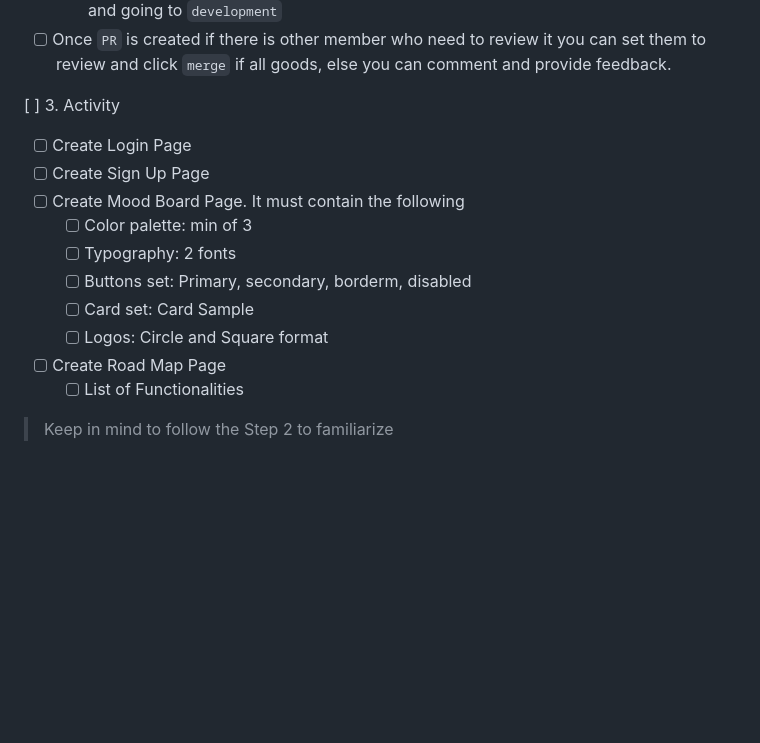
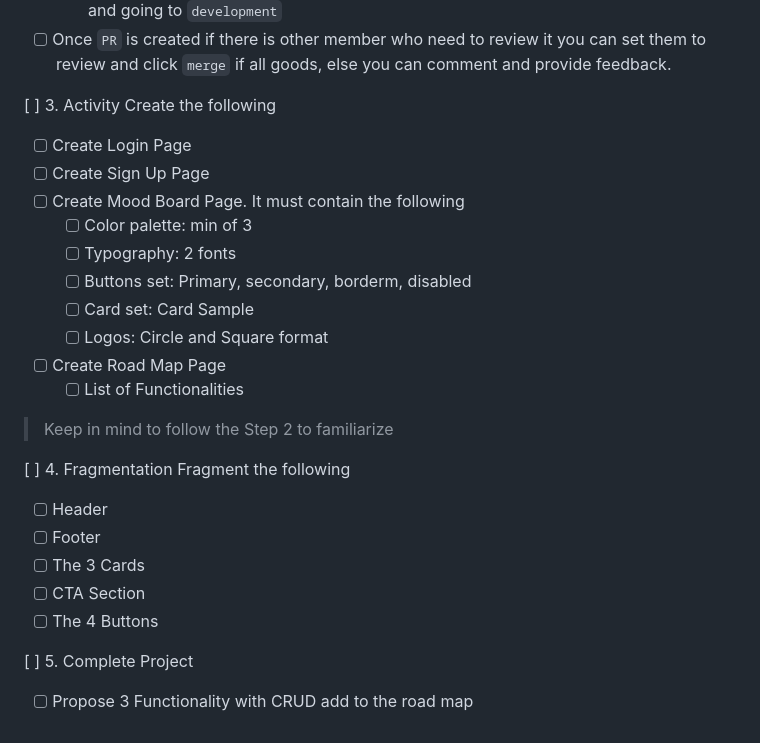
Before and after one commit to zyx-0314/CI4-template, a Markdown page: docs/checklist/lecture-1-and-cdnjs.md, the part around the change. Rendered like a GitHub page; blank space fills up the shorter version.

Commit message:
feat: Add new pages and fragmentation tasks to the checklist

```diff
--- a/docs/checklist/lecture-1-and-cdnjs.md
+++ b/docs/checklist/lecture-1-and-cdnjs.md
@@ -46,6 +46,7 @@ feat(landing page): Added a new landing page
 - [ ] Once `PR` is created if there is other member who need to review it you can set them to review and click `merge` if all goods, else you can comment and provide feedback.
 
 [ ] 3. Activity
+Create the following
 - [ ] Create Login Page
 - [ ] Create Sign Up Page
 - [ ] Create Mood Board Page. It must contain the following
@@ -57,3 +58,14 @@ feat(landing page): Added a new landing page
 - [ ] Create Road Map Page
     - [ ] List of Functionalities
 > Keep in mind to follow the Step 2 to familiarize
+
+[ ] 4. Fragmentation
+Fragment the following
+- [ ] Header
+- [ ] Footer
+- [ ] The 3 Cards
+- [ ] CTA Section
+- [ ] The 4 Buttons
+
+[ ] 5. Complete Project
+- [ ] Propose 3 Functionality with CRUD add to the road map
```
